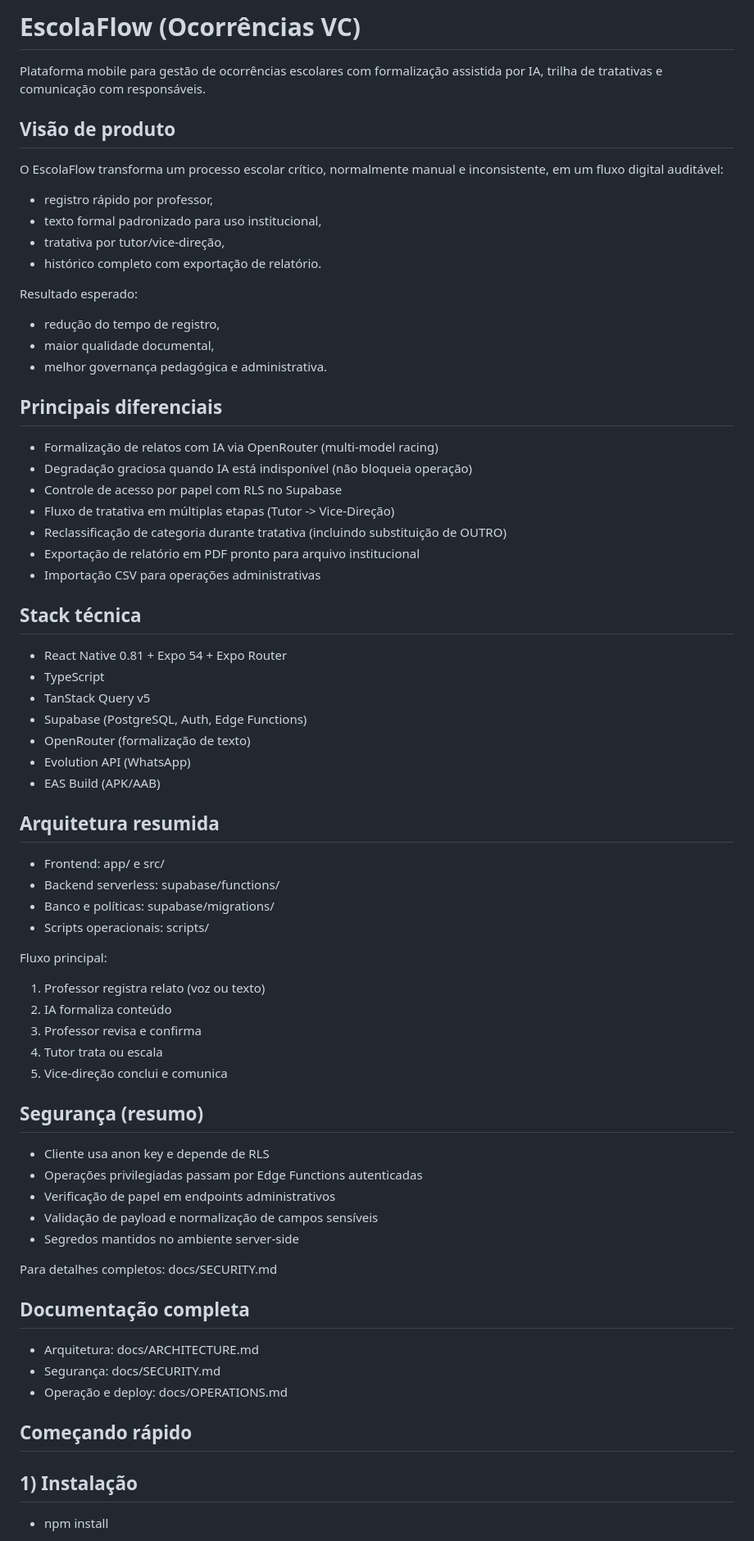
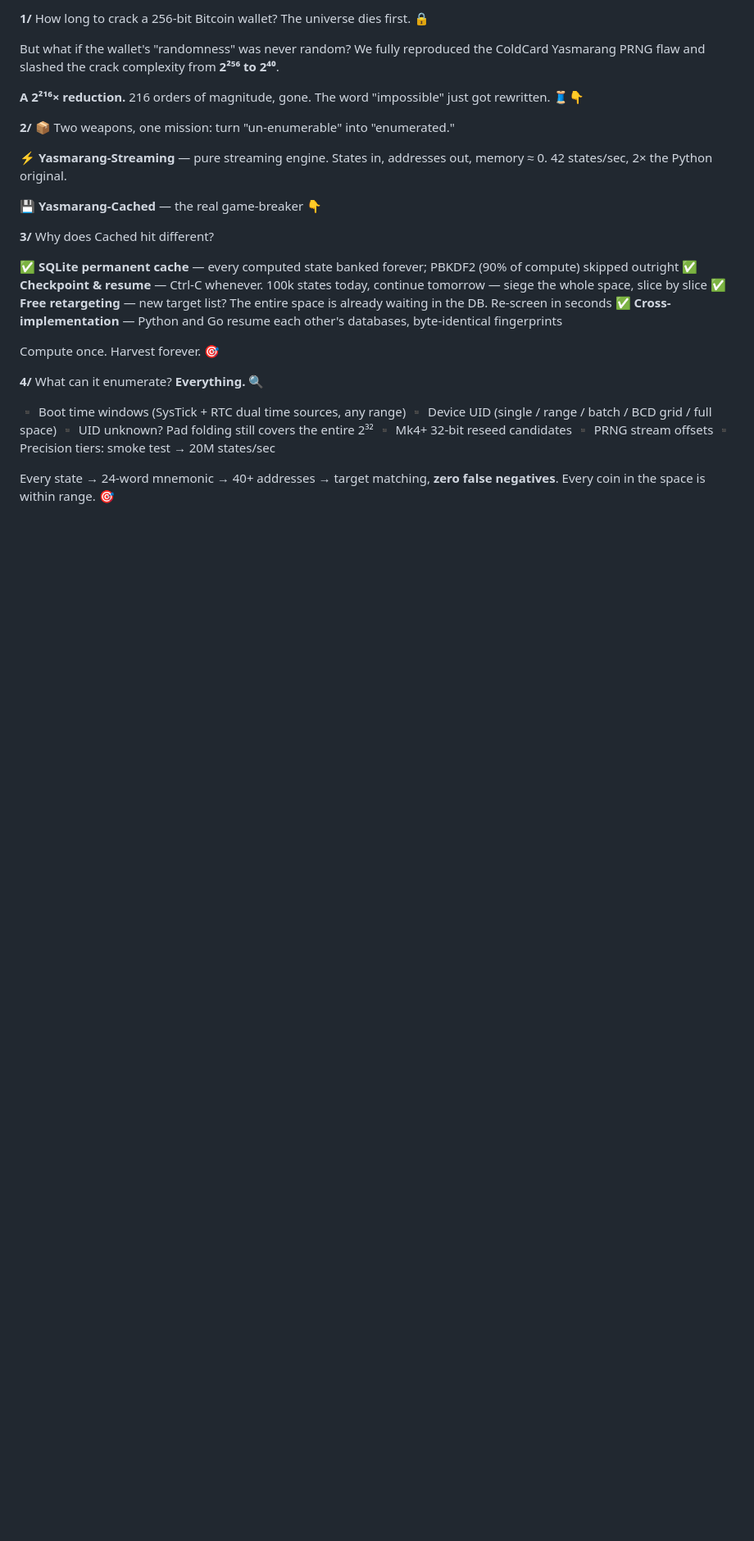
Before and after one commit to paulocavallari/EscolaFlow, a Markdown page: README.md, the part around one of its changes. Shown at 82% size. Rendered like a GitHub page; blank space fills up the shorter version.

```diff
--- a/README.md
+++ b/README.md
@@ -1,65 +1,40 @@
-# EscolaFlow (Ocorrências VC)
+**1/**
+How long to crack a 256-bit Bitcoin wallet?
+The universe dies first. 🔒
 
-Plataforma mobile para gestão de ocorrências escolares com formalização assistida por IA, trilha de tratativas e comunicação com responsáveis.
+But what if the wallet's "randomness" was never random?
+We fully reproduced the ColdCard Yasmarang PRNG flaw and slashed the crack complexity from **2²⁵⁶ to 2⁴⁰**.
 
-## Visão de produto
-O EscolaFlow transforma um processo escolar crítico, normalmente manual e inconsistente, em um fluxo digital auditável:
-- registro rápido por professor,
-- texto formal padronizado para uso institucional,
-- tratativa por tutor/vice-direção,
-- histórico completo com exportação de relatório.
+**A 2²¹⁶× reduction.** 216 orders of magnitude, gone.
+The word "impossible" just got rewritten. 🧵👇
 
-Resultado esperado:
-- redução do tempo de registro,
-- maior qualidade documental,
-- melhor governança pedagógica e administrativa.
+**2/**
+📦 Two weapons, one mission: turn "un-enumerable" into "enumerated."
 
-## Principais diferenciais
-- Formalização de relatos com IA via OpenRouter (multi-model racing)
-- Degradação graciosa quando IA está indisponível (não bloqueia operação)
-- Controle de acesso por papel com RLS no Supabase
-- Fluxo de tratativa em múltiplas etapas (Tutor -> Vice-Direção)
-- Reclassificação de categoria durante tratativa (incluindo substituição de OUTRO)
-- Exportação de relatório em PDF pronto para arquivo institucional
-- Importação CSV para operações administrativas
+⚡ **Yasmarang-Streaming** — pure streaming engine. States in, addresses out, memory ≈ 0. 42 states/sec, 2× the Python original.
 
-## Stack técnica
-- React Native 0.81 + Expo 54 + Expo Router
-- TypeScript
-- TanStack Query v5
-- Supabase (PostgreSQL, Auth, Edge Functions)
-- OpenRouter (formalização de texto)
-- Evolution API (WhatsApp)
-- EAS Build (APK/AAB)
+💾 **Yasmarang-Cached** — the real game-breaker 👇
 
-## Arquitetura resumida
-- Frontend: app/ e src/
-- Backend serverless: supabase/functions/
-- Banco e políticas: supabase/migrations/
-- Scripts operacionais: scripts/
+**3/**
+Why does Cached hit different?
 
-Fluxo principal:
-1. Professor registra relato (voz ou texto)
-2. IA formaliza conteúdo
-3. Professor revisa e confirma
-4. Tutor trata ou escala
-5. Vice-direção conclui e comunica
+✅ **SQLite permanent cache** — every computed state banked forever; PBKDF2 (90% of compute) skipped outright
+✅ **Checkpoint & resume** — Ctrl-C whenever. 100k states today, continue tomorrow — siege the whole space, slice by slice
+✅ **Free retargeting** — new target list? The entire space is already waiting in the DB. Re-screen in seconds
+✅ **Cross-implementation** — Python and Go resume each other's databases, byte-identical fingerprints
 
-## Segurança (resumo)
-- Cliente usa anon key e depende de RLS
-- Operações privilegiadas passam por Edge Functions autenticadas
-- Verificação de papel em endpoints administrativos
-- Validação de payload e normalização de campos sensíveis
-- Segredos mantidos no ambiente server-side
+Compute once. Harvest forever. 🎯
 
-Para detalhes completos: docs/SECURITY.md
+**4/**
+What can it enumerate? **Everything.** 🔍
 
-## Documentação completa
-- Arquitetura: docs/ARCHITECTURE.md
-- Segurança: docs/SECURITY.md
-- Operação e deploy: docs/OPERATIONS.md
+▪️ Boot time windows (SysTick + RTC dual time sources, any range)
+▪️ Device UID (single / range / batch / BCD grid / full space)
+▪️ UID unknown? Pad folding still covers the entire 2³²
+▪️ Mk4+ 32-bit reseed candidates
+▪️ PRNG stream offsets
+▪️ Precision tiers: smoke test → 20M states/sec
 
-## Começando rápido
-## 1) Instalação
-- npm install
+Every state → 24-word mnemonic → 40+ addresses → target matching, **zero false negatives**.
+Every coin in the space is within range. 🎯
 
```
Also changed, not shown: other parts of README.md (+66 -59 lines).
